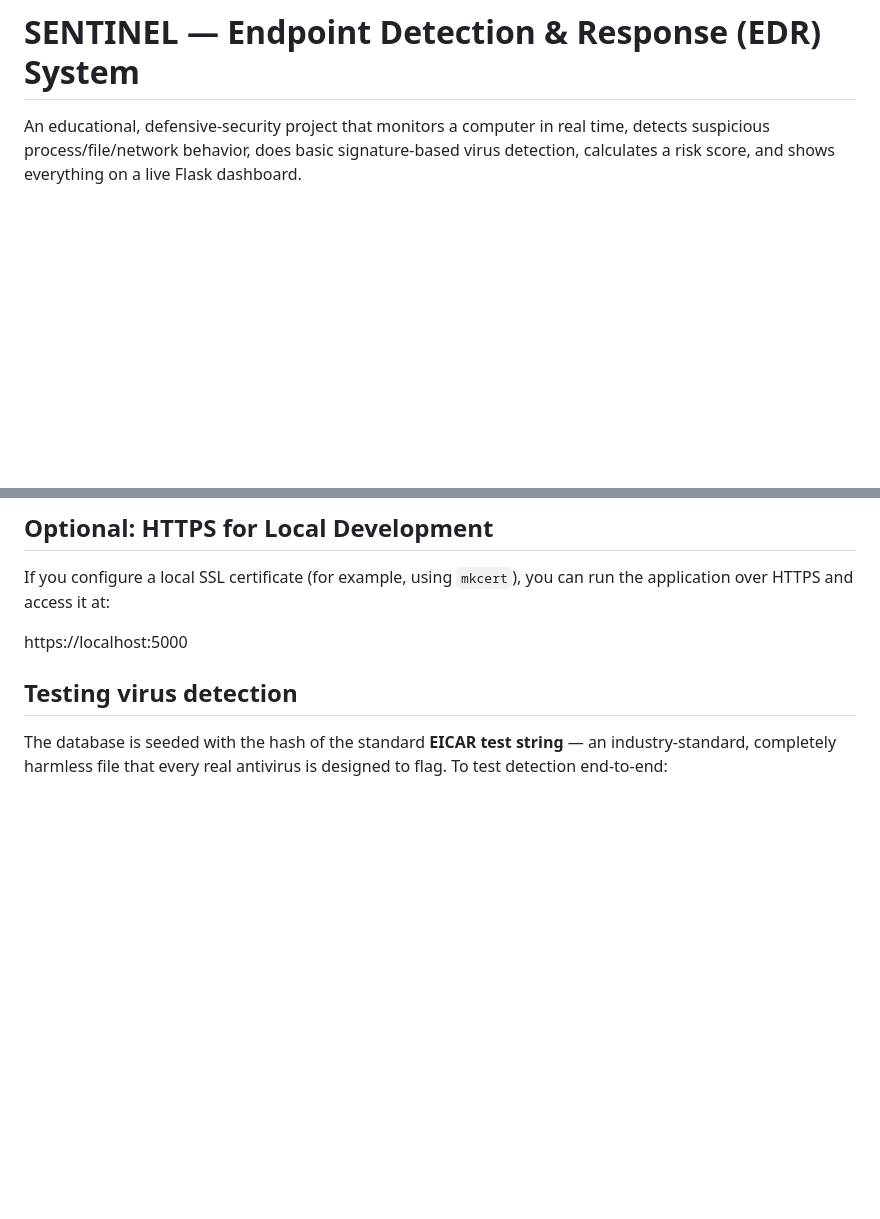
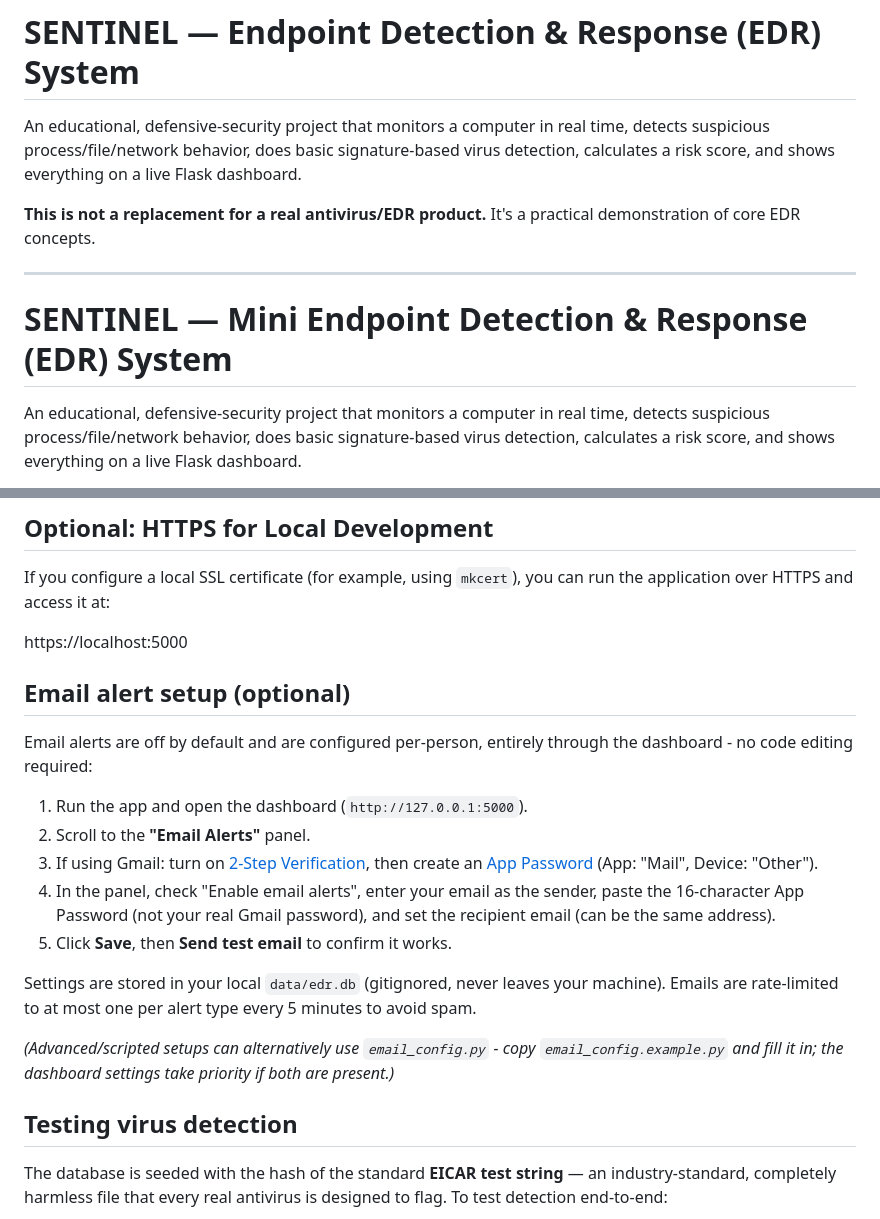
Before and after one commit to jayant933/Sentinel-EDR, a Markdown page: edr_project/README.md, 2 parts joined by grey strips. Drawn GitHub-style; blank space fills up the shorter version.

Commit message:
Update README with all current features

```diff
--- a/edr_project/README.md
+++ b/edr_project/README.md
@@ -1,4 +1,16 @@
 # SENTINEL — Endpoint Detection & Response (EDR) System
+
+An educational, defensive-security project that monitors a computer in
+real time, detects suspicious process/file/network behavior, does
+basic signature-based virus detection, calculates a risk score, and
+shows everything on a live Flask dashboard.
+
+**This is not a replacement for a real antivirus/EDR product.** It's a
+practical demonstration of core EDR concepts.
+
+---
+
+# SENTINEL — Mini Endpoint Detection & Response (EDR) System
 
 An educational, defensive-security project that monitors a computer in
 real time, detects suspicious process/file/network behavior, does
@@ -64,6 +86,20 @@ http://127.0.0.1:5000
 If you configure a local SSL certificate (for example, using `mkcert`), you can run the application over HTTPS and access it at:
 
 https://localhost:5000
+
+## Email alert setup (optional)
+
+Email alerts are off by default and are configured per-person, entirely through the dashboard - no code editing required:
+
+1. Run the app and open the dashboard (`http://127.0.0.1:5000`).
+2. Scroll to the **"Email Alerts"** panel.
+3. If using Gmail: turn on [2-Step Verification](https://myaccount.google.com/security), then create an [App Password](https://myaccount.google.com/apppasswords) (App: "Mail", Device: "Other").
+4. In the panel, check "Enable email alerts", enter your email as the sender, paste the 16-character App Password (not your real Gmail password), and set the recipient email (can be the same address).
+5. Click **Save**, then **Send test email** to confirm it works.
+
+Settings are stored in your local `data/edr.db` (gitignored, never leaves your machine). Emails are rate-limited to at most one per alert type every 5 minutes to avoid spam.
+
+*(Advanced/scripted setups can alternatively use `email_config.py` - copy `email_config.example.py` and fill it in; the dashboard settings take priority if both are present.)*
 
 ## Testing virus detection
 
```
Also changed, not shown: other parts of edr_project/README.md (+10 -0 lines).
